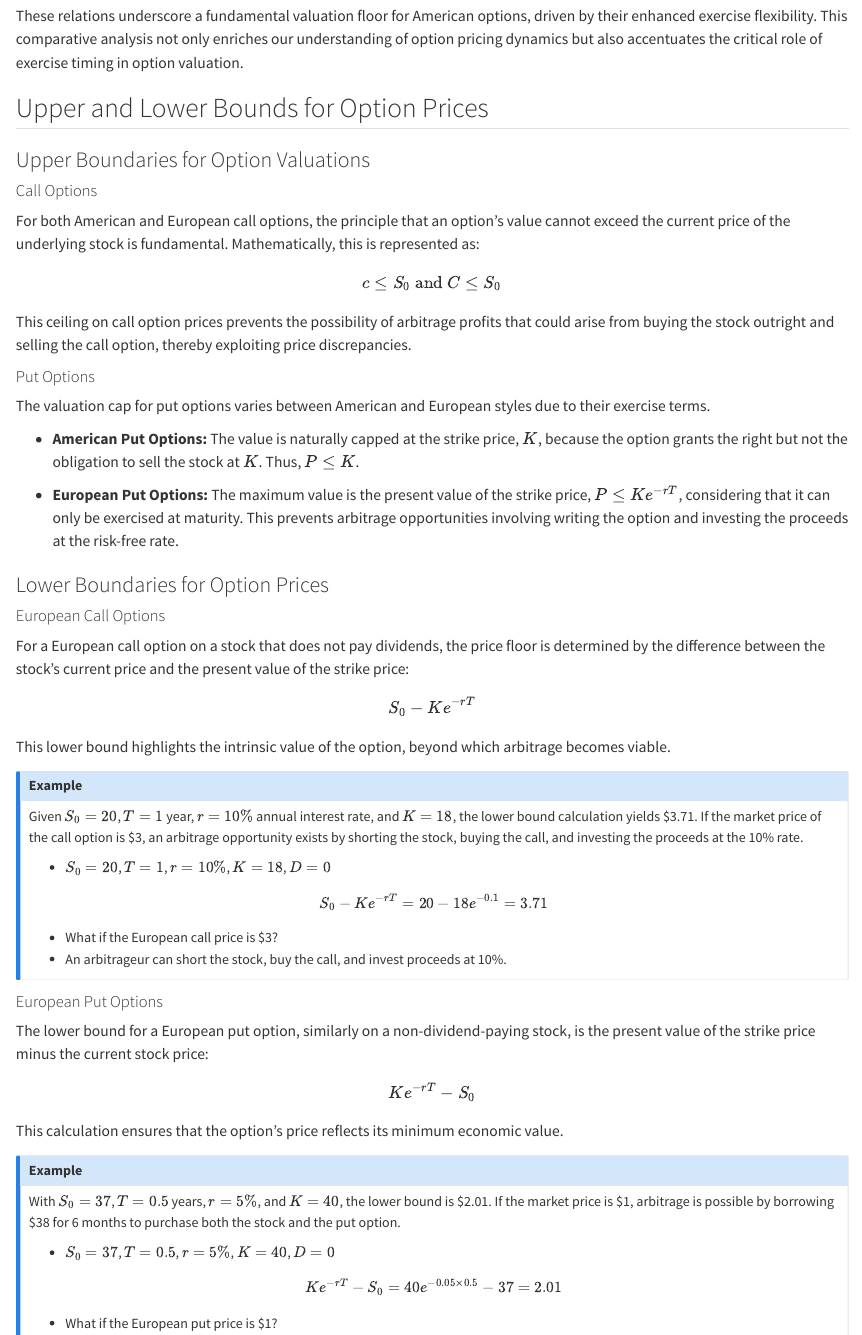
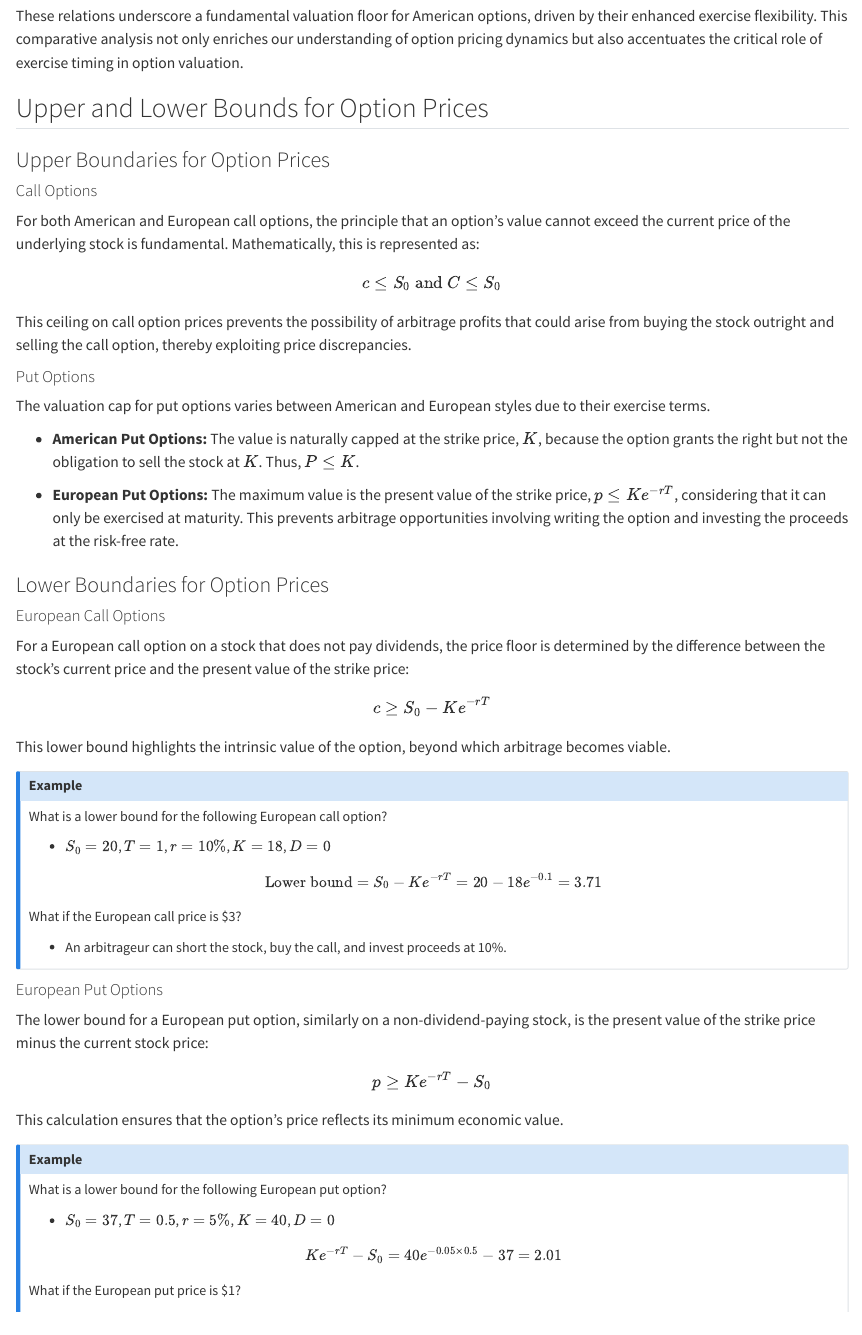
Before and after one commit to tomasplihal/financial_derivatives, a Quarto document (week_05.qmd): the page in a window 1100 px wide, from 10830 px down. Rendered offline with R 4.5, knitr and Pandoc in place of Quarto, with nearby package versions.

Commit message:
Improve formatting in week 05

```diff
--- a/week_05.qmd
+++ b/week_05.qmd
@@ -381,7 +381,7 @@ exercise timing in option valuation.
 
 ## Upper and Lower Bounds for Option Prices
 
-### Upper Boundaries for Option Valuations
+### Upper Boundaries for Option Prices
 
 #### Call Options
 
@@ -404,7 +404,7 @@ because the option grants the right but not the obligation to sell the stock at
 Thus, $P \leq K$.
 
 - **European Put Options:** The maximum value is the present value of the strike price,
-$P \leq K e^{-rT}$, considering that it can only be exercised at maturity. This prevents
+$p \leq K e^{-rT}$, considering that it can only be exercised at maturity. This prevents
 arbitrage opportunities involving writing the option and investing the proceeds at the
 risk-free rate.
 
@@ -415,23 +415,21 @@ risk-free rate.
 For a European call option on a stock that does not pay dividends, the price floor is
 determined by the difference between the stock's current price and the present value of
 the strike price:
-$$S_0 - K e^{-rT}$$
+$$c \geq S_0 - K e^{-rT}$$
 
 This lower bound highlights the intrinsic value of the option, beyond which arbitrage
 becomes viable.
 
 :::{.callout-note}
 # Example
-Given $S_0 = 20$, $T = 1$ year, $r = 10\%$ annual interest rate, and $K = 18$, the lower
-bound calculation yields \$3.71. If the market price of the call option is \$3, an
-arbitrage opportunity exists by shorting the stock, buying the call, and investing the
-proceeds at the 10% rate.
+What is a lower bound for the following European call option?
 
 - $S_0 = 20$, $T = 1$, $r = 10\%$, $K = 18$, $D = 0$
 
-$$S_0 - K e^{-rT} = 20 - 18 e^{-0.1} = 3.71$$
+$$\text{Lower bound} = S_0 - K e^{-rT} = 20 - 18 e^{-0.1} = 3.71$$
 
-- What if the European call price is \$3?
+What if the European call price is \$3?
+
 - An arbitrageur can short the stock, buy the call, and invest proceeds at 10%.
 :::
 
@@ -439,21 +437,20 @@ $$S_0 - K e^{-rT} = 20 - 18 e^{-0.1} = 3.71$$
 
 The lower bound for a European put option, similarly on a non-dividend-paying stock, is
 the present value of the strike price minus the current stock price:
-$$K e^{-rT} - S_0$$
+$$p \geq K e^{-rT} - S_0$$
 
 This calculation ensures that the option's price reflects its minimum economic value.
 
 :::{.callout-note}
 # Example
-With $S_0 = 37$, $T = 0.5$ years, $r = 5\%$, and $K = 40$, the lower bound is \$2.01. If
-the market price is \$1, arbitrage is possible by borrowing \$38 for 6 months to
-purchase both the stock and the put option.
+What is a lower bound for the following European put option?
 
 - $S_0 = 37$, $T = 0.5$, $r = 5\%$, $K = 40$, $D = 0$
 
 $$K e^{-rT} - S_0 = 40 e^{-0.05 \times 0.5} - 37 = 2.01$$
 
-- What if the European put price is \$1?
+What if the European put price is \$1?
+
 - An arbitrageur can borrow \$38 for 6 months to buy both the put and the stock.
 :::
 
```
Also changed, not shown: week_05.qmd (4 more changed lines).
